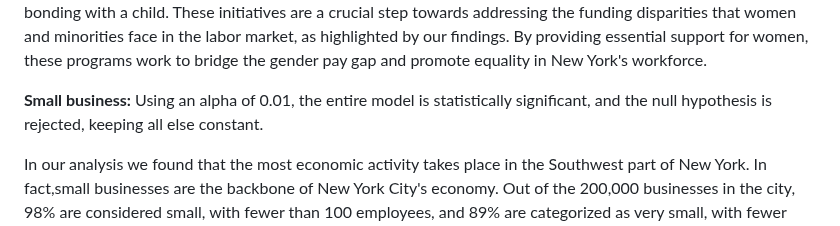
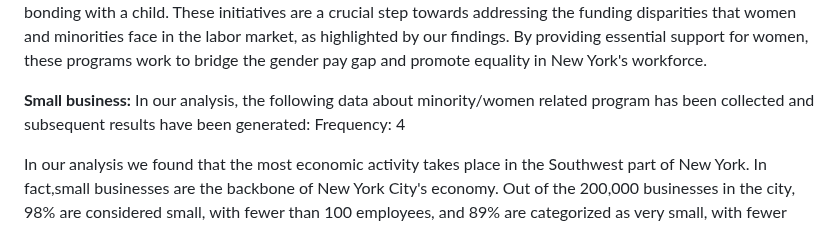
Before and after one commit to AGA-Datathon-2023/Data-Noobs, a Markdown page: README.md, the part around one of its changes. Rendered like a GitHub page.

```diff
--- a/README.md
+++ b/README.md
@@ -113,7 +115,8 @@ Occupations that are both low-paying and heavily segregated by gender, such as e
 New York's Governor Hochul is committed to create more opportunities for women in the workforce. Starting in 2023, the Governor allocated $7 billion over four years to enhance affordable childcare access,raising the income eligibility threshold to 300% of the federal poverty level. This extends access to over half of New York's young children and broadens the options for childcare providers. In 2023, Governor Hochul launched a pioneering program offering 12 weeks of fully paid parental leave to over 10,000 unrepresented state employees for bonding with a child. These initiatives are a crucial step towards addressing the funding disparities that women and minorities face in the labor market, as highlighted by our findings. By providing essential support for women, these programs work to bridge the gender pay gap and promote equality in New York's workforce.
 
 **Small business:**
-Using an alpha of 0.01, the entire model is statistically significant, and the null hypothesis is rejected, keeping all else constant.
+In our analysis, the following data about minority/women related program has been collected and subsequent results have been generated:
+Frequency: 4
 
 In our analysis we found that the most economic activity takes place in the Southwest part of New York. In fact,small businesses are the backbone of New York City's economy. Out of the 200,000 businesses in the city, 98% are considered small, with fewer than 100 employees, and 89% are categorized as very small, with fewer than 20 employees. These small enterprises employ over 50% of the city's private sector workforce and frequently offer entrepreneurs their first opportunity for economic self-reliance and a path to the middle class.
 
```
Also changed, not shown: other parts of README.md (+3 -1 lines).
